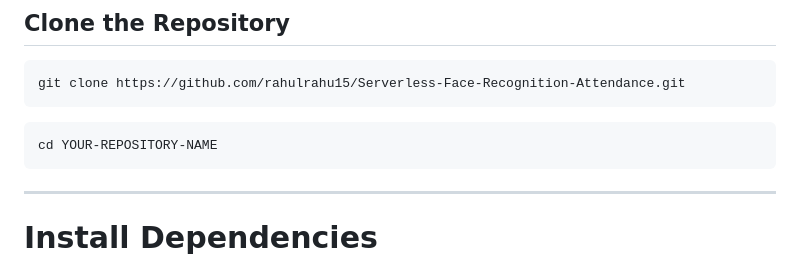
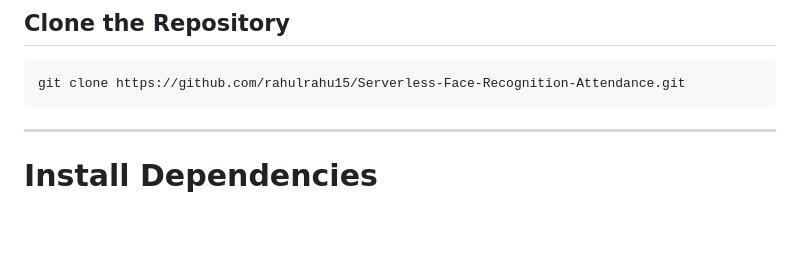
Before and after one commit to rahulrahu15/Serverless-Face-Recognition-Attendance, a Markdown page: README.md, the part around the change. GitHub-like rendering; blank space fills up the shorter version.

Commit message:
Remove unnecessary cd command from README
Removed instructions to change directory after cloning.

````diff
--- a/README.md
+++ b/README.md
@@ -233,10 +233,6 @@ project-root/
 git clone https://github.com/rahulrahu15/Serverless-Face-Recognition-Attendance.git
 ```
 
-```bash
-cd YOUR-REPOSITORY-NAME
-```
-
 ---
 
 # Install Dependencies
````
